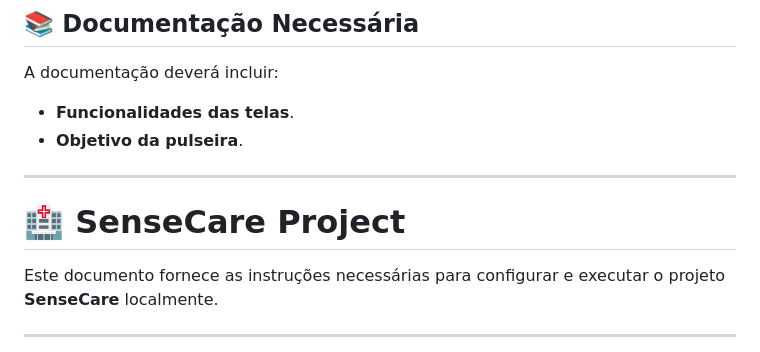
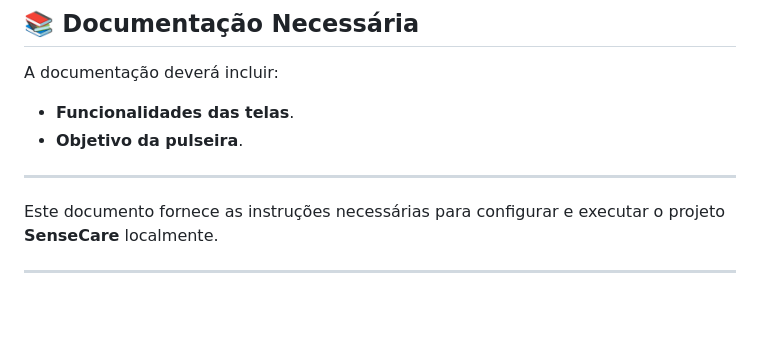
Before and after one commit to TavaresEduarda/sensecare, a Markdown page: README.md, the part around the change. Drawn GitHub-style; blank space fills up the shorter version.

```diff
--- a/README.md
+++ b/README.md
@@ -117,7 +117,6 @@ A documentação deverá incluir:
 ---
 
 
-# 🏥 SenseCare Project
 
 Este documento fornece as instruções necessárias para configurar e executar o projeto **SenseCare** localmente.
 
```
